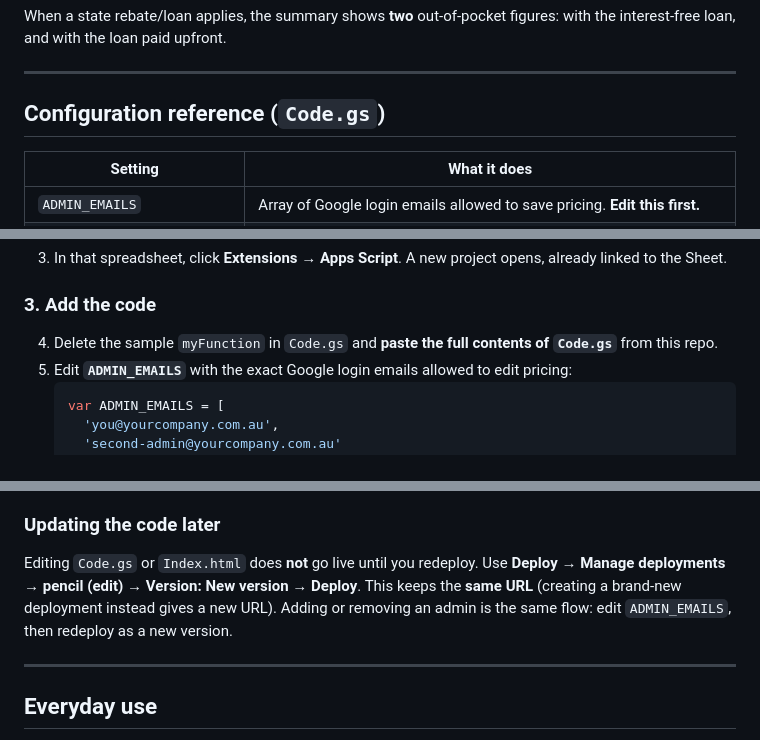
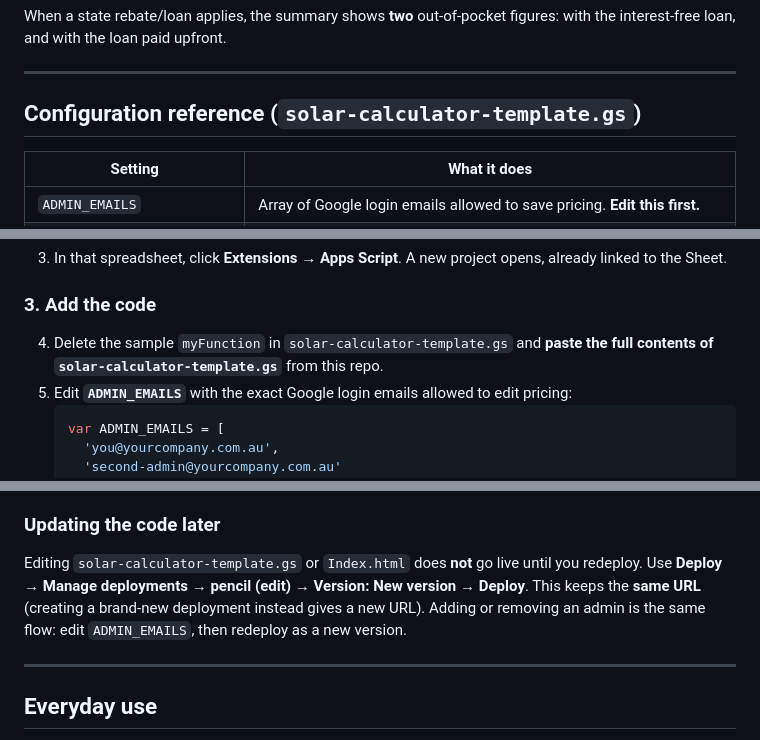
Before and after one commit to Zhonic/google-scripts-solar-calculator, a Markdown page: README.md, 3 parts joined by grey strips. GitHub-like rendering.

````diff
--- a/README.md
+++ b/README.md
@@ -67,7 +67,7 @@ When a state rebate/loan applies, the summary shows **two** out-of-pocket figure
 
 ---
 
-## Configuration reference (`Code.gs`)
+## Configuration reference (`solar-calculator-template.gs`)
 
 | Setting | What it does |
 |---------|--------------|
@@ -100,7 +100,7 @@ About 15 minutes, done once, signed in with the **company Google account** that
 
 ### 3. Add the code
 
-4. Delete the sample `myFunction` in `Code.gs` and **paste the full contents of `Code.gs`** from this repo.
+4. Delete the sample `myFunction` in `solar-calculator-template.gs` and **paste the full contents of `solar-calculator-template.gs`** from this repo.
 5. Edit **`ADMIN_EMAILS`** with the exact Google login emails allowed to edit pricing:
    ```js
    var ADMIN_EMAILS = [
@@ -130,7 +130,7 @@ About 15 minutes, done once, signed in with the **company Google account** that
 
 ### Updating the code later
 
-Editing `Code.gs` or `Index.html` does **not** go live until you redeploy. Use **Deploy → Manage deployments → pencil (edit) → Version: New version → Deploy**. This keeps the **same URL** (creating a brand-new deployment instead gives a new URL). Adding or removing an admin is the same flow: edit `ADMIN_EMAILS`, then redeploy as a new version.
+Editing `solar-calculator-template.gs` or `Index.html` does **not** go live until you redeploy. Use **Deploy → Manage deployments → pencil (edit) → Version: New version → Deploy**. This keeps the **same URL** (creating a brand-new deployment instead gives a new URL). Adding or removing an admin is the same flow: edit `ADMIN_EMAILS`, then redeploy as a new version.
 
 ---
 
````
Also changed, not shown: other parts of README.md (+5 -5 lines).
